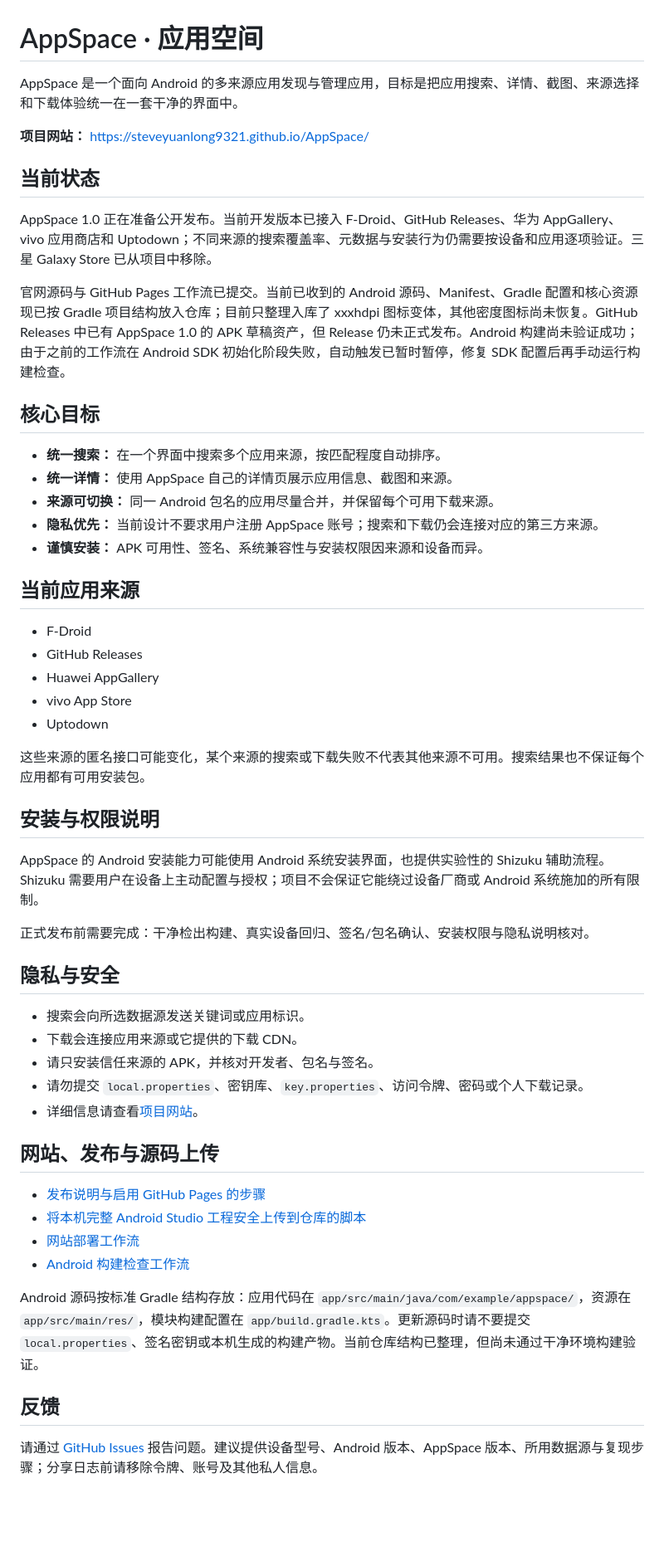
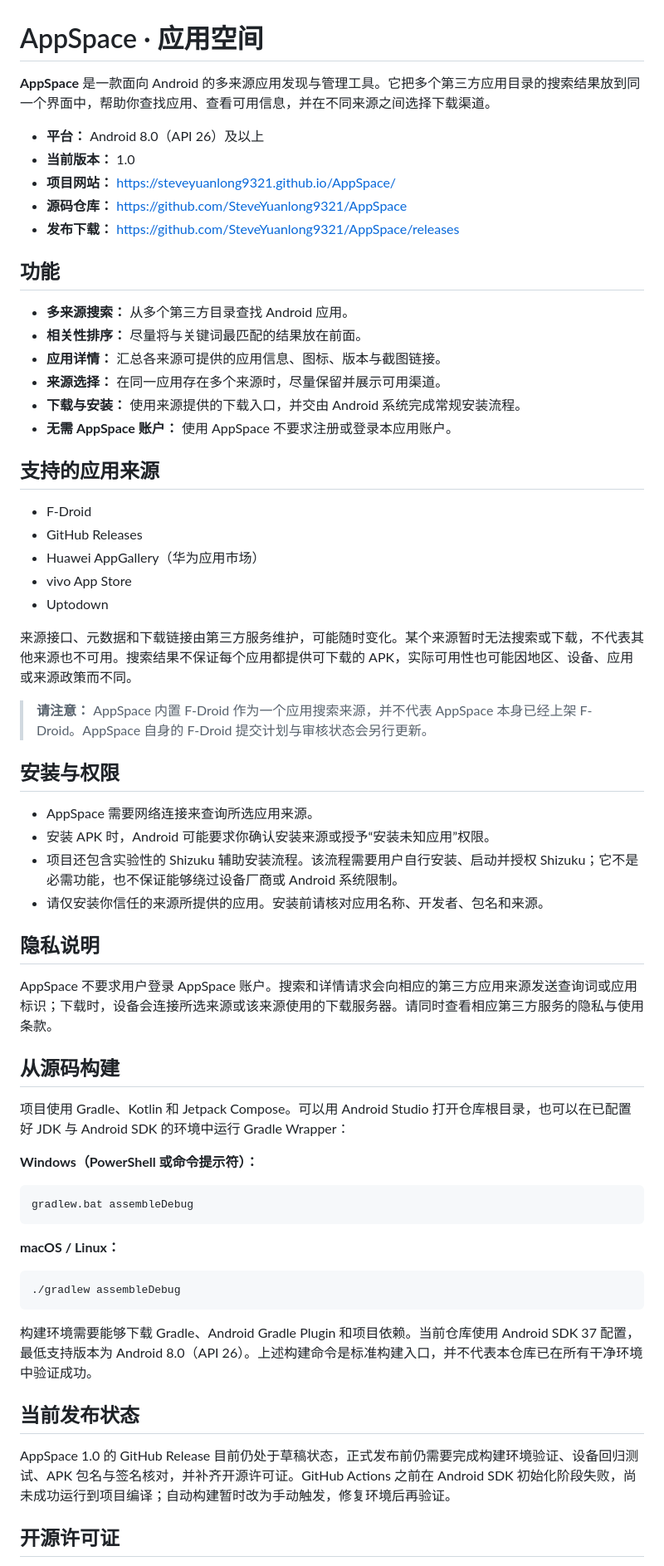
Before and after one commit to SteveYuanlong9321/AppSpace, a Markdown page: README.md, the part around one of its changes. Shown at 83% size. GitHub-like rendering; blank space fills up the shorter version.

Commit message:
docs: refresh AppSpace 1.0 README

````diff
--- a/README.md
+++ b/README.md
@@ -1,56 +1,66 @@
 # AppSpace · 应用空间
 
-AppSpace 是一个面向 Android 的多来源应用发现与管理应用，目标是把应用搜索、详情、截图、来源选择和下载体验统一在一套干净的界面中。
+**AppSpace** 是一款面向 Android 的多来源应用发现与管理工具。它把多个第三方应用目录的搜索结果放到同一个界面中，帮助你查找应用、查看可用信息，并在不同来源之间选择下载渠道。
 
-**项目网站：** https://steveyuanlong9321.github.io/AppSpace/
+- **平台：** Android 8.0（API 26）及以上
+- **当前版本：** 1.0
+- **项目网站：** https://steveyuanlong9321.github.io/AppSpace/
+- **源码仓库：** https://github.com/SteveYuanlong9321/AppSpace
+- **发布下载：** https://github.com/SteveYuanlong9321/AppSpace/releases
 
-## 当前状态
+## 功能
 
-AppSpace 1.0 正在准备公开发布。当前开发版本已接入 F-Droid、GitHub Releases、华为 AppGallery、vivo 应用商店和 Uptodown；不同来源的搜索覆盖率、元数据与安装行为仍需要按设备和应用逐项验证。三星 Galaxy Store 已从项目中移除。
+- **多来源搜索：** 从多个第三方目录查找 Android 应用。
+- **相关性排序：** 尽量将与关键词最匹配的结果放在前面。
+- **应用详情：** 汇总各来源可提供的应用信息、图标、版本与截图链接。
+- **来源选择：** 在同一应用存在多个来源时，尽量保留并展示可用渠道。
+- **下载与安装：** 使用来源提供的下载入口，并交由 Android 系统完成常规安装流程。
+- **无需 AppSpace 账户：** 使用 AppSpace 不要求注册或登录本应用账户。
 
-官网源码与 GitHub Pages 工作流已提交。当前已收到的 Android 源码、Manifest、Gradle 配置和核心资源现已按 Gradle 项目结构放入仓库；目前只整理入库了 xxxhdpi 图标变体，其他密度图标尚未恢复。GitHub Releases 中已有 AppSpace 1.0 的 APK 草稿资产，但 Release 仍未正式发布。Android 构建尚未验证成功；由于之前的工作流在 Android SDK 初始化阶段失败，自动触发已暂时暂停，修复 SDK 配置后再手动运行构建检查。
-
-## 核心目标
-
-- **统一搜索：** 在一个界面中搜索多个应用来源，按匹配程度自动排序。
-- **统一详情：** 使用 AppSpace 自己的详情页展示应用信息、截图和来源。
-- **来源可切换：** 同一 Android 包名的应用尽量合并，并保留每个可用下载来源。
-- **隐私优先：** 当前设计不要求用户注册 AppSpace 账号；搜索和下载仍会连接对应的第三方来源。
-- **谨慎安装：** APK 可用性、签名、系统兼容性与安装权限因来源和设备而异。
-
-## 当前应用来源
+## 支持的应用来源
 
 - F-Droid
 - GitHub Releases
-- Huawei AppGallery
+- Huawei AppGallery（华为应用市场）
 - vivo App Store
 - Uptodown
 
-这些来源的匿名接口可能变化，某个来源的搜索或下载失败不代表其他来源不可用。搜索结果也不保证每个应用都有可用安装包。
+来源接口、元数据和下载链接由第三方服务维护，可能随时变化。某个来源暂时无法搜索或下载，不代表其他来源也不可用。搜索结果不保证每个应用都提供可下载的 APK，实际可用性也可能因地区、设备、应用或来源政策而不同。
 
-## 安装与权限说明
+> **请注意：** AppSpace 内置 F-Droid 作为一个应用搜索来源，并不代表 AppSpace 本身已经上架 F-Droid。AppSpace 自身的 F-Droid 提交计划与审核状态会另行更新。
 
-AppSpace 的 Android 安装能力可能使用 Android 系统安装界面，也提供实验性的 Shizuku 辅助流程。Shizuku 需要用户在设备上主动配置与授权；项目不会保证它能绕过设备厂商或 Android 系统施加的所有限制。
+## 安装与权限
 
-正式发布前需要完成：干净检出构建、真实设备回归、签名/包名确认、安装权限与隐私说明核对。
+- AppSpace 需要网络连接来查询所选应用来源。
+- 安装 APK 时，Android 可能要求你确认安装来源或授予“安装未知应用”权限。
+- 项目还包含实验性的 Shizuku 辅助安装流程。该流程需要用户自行安装、启动并授权 Shizuku；它不是必需功能，也不保证能够绕过设备厂商或 Android 系统限制。
+- 请仅安装你信任的来源所提供的应用。安装前请核对应用名称、开发者、包名和来源。
 
-## 隐私与安全
+## 隐私说明
 
-- 搜索会向所选数据源发送关键词或应用标识。
-- 下载会连接应用来源或它提供的下载 CDN。
-- 请只安装信任来源的 APK，并核对开发者、包名与签名。
-- 请勿提交 `local.properties`、密钥库、`key.properties`、访问令牌、密码或个人下载记录。
-- 详细信息请查看[项目网站](https://steveyuanlong9321.github.io/AppSpace/)。
+AppSpace 不要求用户登录 AppSpace 账户。搜索和详情请求会向相应的第三方应用来源发送查询词或应用标识；下载时，设备会连接所选来源或该来源使用的下载服务器。请同时查看相应第三方服务的隐私与使用条款。
 
-## 网站、发布与源码上传
+## 从源码构建
 
-- [发布说明与启用 GitHub Pages 的步骤](docs/PUBLISHING.md)
-- [将本机完整 Android Studio 工程安全上传到仓库的脚本](tools/publish-android-project.ps1)
-- [网站部署工作流](.github/workflows/pages.yml)
-- [Android 构建检查工作流](.github/workflows/android-ci.yml)
+项目使用 Gradle、Kotlin 和 Jetpack Compose。可以用 Android Studio 打开仓库根目录，也可以在已配置好 JDK 与 Android SDK 的环境中运行 Gradle Wrapper：
 
-Android 源码按标准 Gradle 结构存放：应用代码在 `app/src/main/java/com/example/appspace/`，资源在 `app/src/main/res/`，模块构建配置在 `app/build.gradle.kts`。更新源码时请不要提交 `local.properties`、签名密钥或本机生成的构建产物。当前仓库结构已整理，但尚未通过干净环境构建验证。
+**Windows（PowerShell 或命令提示符）：**
 
-## 反馈
+```bat
+gradlew.bat assembleDebug
+```
 
-请通过 [GitHub Issues](https://github.com/SteveYuanlong9321/AppSpace/issues) 报告问题。建议提供设备型号、Android 版本、AppSpace 版本、所用数据源与复现步骤；分享日志前请移除令牌、账号及其他私人信息。
+**macOS / Linux：**
+
+```bash
+./gradlew assembleDebug
+```
+
+构建环境需要能够下载 Gradle、Android Gradle Plugin 和项目依赖。当前仓库使用 Android SDK 37 配置，最低支持版本为 Android 8.0（API 26）。上述构建命令是标准构建入口，并不代表本仓库已在所有干净环境中验证成功。
+
+## 当前发布状态
+
+AppSpace 1.0 的 GitHub Release 目前仍处于草稿状态，正式发布前仍需要完成构建环境验证、设备回归测试、APK 包名与签名核对，并补齐开源许可证。GitHub Actions 之前在 Android SDK 初始化阶段失败，尚未成功运行到项目编译；自动构建暂时改为手动触发，修复环境后再验证。
+
+## 开源许可证
+
````
Also changed, not shown: other parts of README.md (+39 -1 lines).
